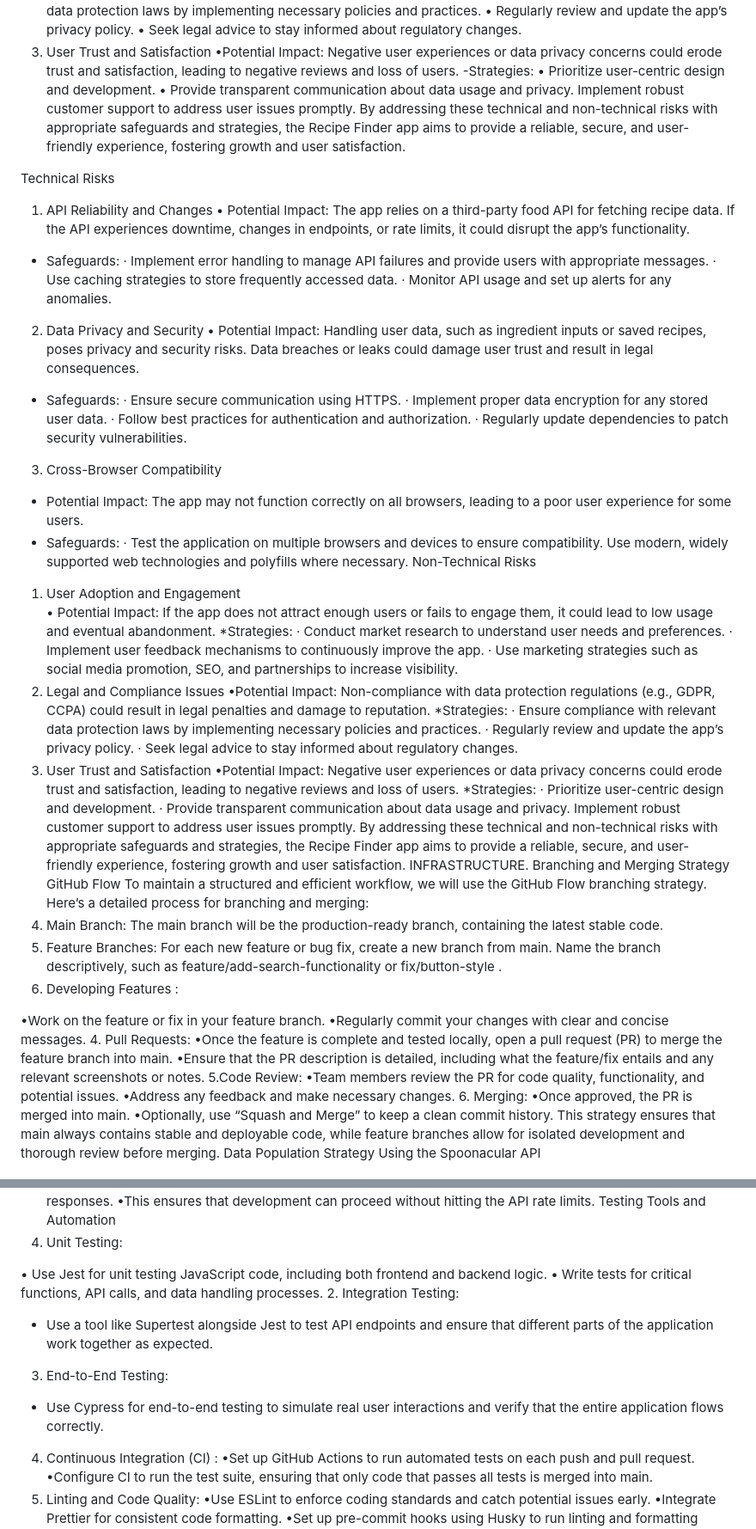
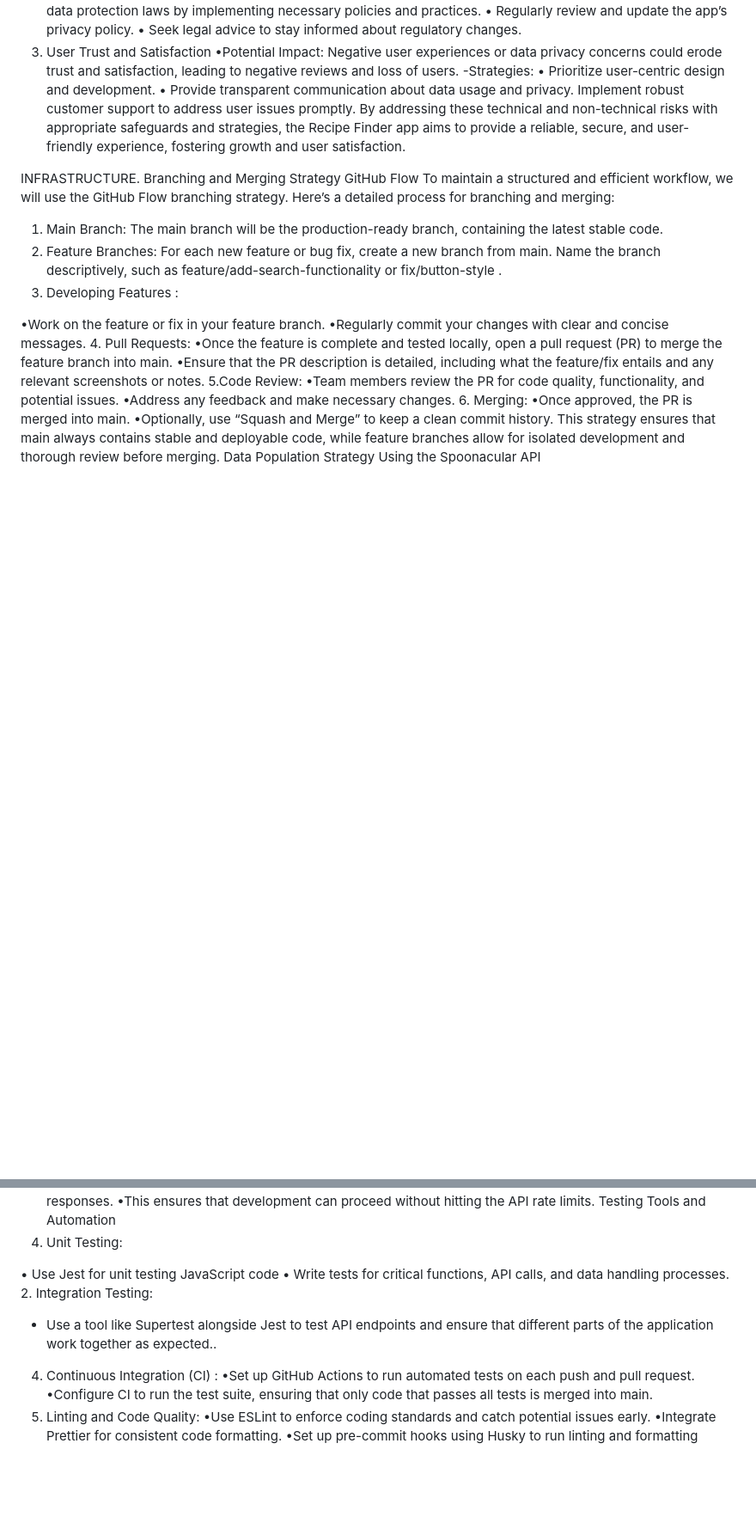
Before and after one commit to MonicahKoina/FlavorQuest, a Markdown page: README.md, 2 parts joined by grey strips. Shown at 86% size. GitHub-like rendering; blank space fills up the shorter version.

```diff
--- a/README.md
+++ b/README.md
@@ -101,48 +89,6 @@ By addressing these technical and non-technical risks with appropriate safeguard
 strategies, the Recipe Finder app aims to provide a reliable, secure, and user-friendly
 experience, fostering growth and user satisfaction.
 
-Technical Risks
-1. API Reliability and Changes
-• Potential Impact: The app relies on a third-party food API for fetching recipe data. If
-the API experiences downtime, changes in endpoints, or rate limits, it could disrupt the
-app’s functionality.
-* Safeguards:
-·         Implement error handling to manage API failures and provide users with appropriate messages.
-·         Use caching strategies to store frequently accessed data.
-·         Monitor API usage and set up alerts for any anomalies.
-2. Data Privacy and Security
-• Potential Impact: Handling user data, such as ingredient inputs or saved recipes, poses privacy and security risks. Data breaches or leaks could damage user trust and result in legal consequences.
-* Safeguards:
-·         Ensure secure communication using HTTPS.
-·         Implement proper data encryption for any stored user data.
-·         Follow best practices for authentication and authorization.
-·         Regularly update dependencies to patch security vulnerabilities.
-3. Cross-Browser Compatibility
-* Potential Impact: The app may not function correctly on all browsers, leading to a poor user experience for some users.
-* Safeguards:
-·         Test the application on multiple browsers and devices to ensure compatibility. Use modern, widely supported web technologies and polyfills where necessary.
-Non-Technical Risks
-1. User Adoption and Engagement
-• Potential Impact: If the app does not attract enough users or fails to engage them, it
-could lead to low usage and eventual abandonment.
-*Strategies:
-·         Conduct market research to understand user needs and preferences.
-·         Implement user feedback mechanisms to continuously improve the app.
-·         Use marketing strategies such as social media promotion, SEO, and partnerships to increase visibility.
-2. Legal and Compliance Issues
-•Potential Impact: Non-compliance with data protection regulations (e.g., GDPR, CCPA) could result in legal penalties and damage to reputation.
-*Strategies:
-·         Ensure compliance with relevant data protection laws by implementing necessary policies and practices.
-·         Regularly review and update the app’s privacy policy.
-·         Seek legal advice to stay informed about regulatory changes.
-3. User Trust and Satisfaction
-•Potential Impact: Negative user experiences or data privacy concerns could erode trust and satisfaction, leading to negative reviews and loss of users.
-*Strategies:
-·         Prioritize user-centric design and development.
-·         Provide transparent communication about data usage and privacy. Implement robust customer support to address user issues promptly.
-By addressing these technical and non-technical risks with appropriate safeguards and
-strategies, the Recipe Finder app aims to provide a reliable, secure, and user-friendly
-experience, fostering growth and user satisfaction.
 INFRASTRUCTURE.
 Branching and Merging Strategy
 GitHub Flow
@@ -180,12 +126,10 @@ Using the Spoonacular API
 Testing Tools and Automation
 1. Unit Testing:
 
-• Use Jest for unit testing JavaScript code, including both frontend and backend logic.
+• Use Jest for unit testing JavaScript code
 • Write tests for critical functions, API calls, and data handling processes.
 2. Integration Testing:
-* Use a tool like Supertest alongside Jest to test API endpoints and ensure that different parts of the application work together as expected.
-3. End-to-End Testing:
-* Use Cypress for end-to-end testing to simulate real user interactions and verify that the entire application flows correctly.
+* Use a tool like Supertest alongside Jest to test API endpoints and ensure that different parts of the application work together as expected..
 4. Continuous Integration (CI) 	:
 •Set up GitHub Actions to run automated tests on each push and pull request.
 •Configure CI to run the test suite, ensuring that only code that passes all tests is merged into main.
```
Also changed, not shown: other parts of README.md (+6 -18 lines).
